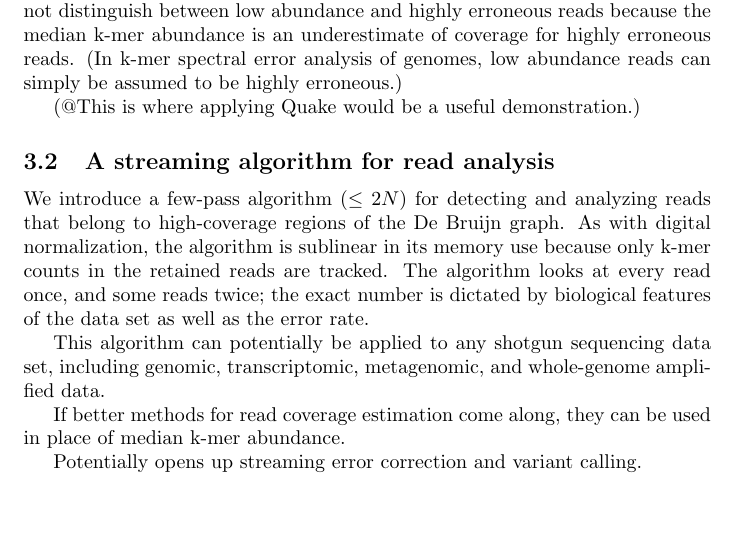
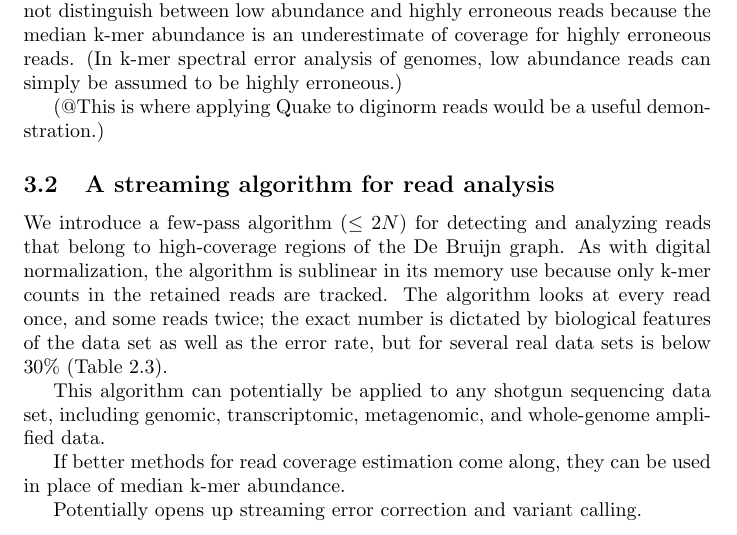
Before and after one commit to ctb/2014-streaming, a LaTeX document (paper/2014-streaming.tex): part of page 9 of 10, cut so that both start at the same text, the shorter picture padded with empty space. Compiled offline with pdfLaTeX.

Commit message:
more updates

```diff
--- a/paper/2014-streaming.tex
+++ b/paper/2014-streaming.tex
@@ -473,10 +473,7 @@ median k-mer abundance is an underestimate of coverage for highly erroneous
 reads.  (In k-mer spectral error analysis of genomes, low abundance reads
 can simply be assumed to be highly erroneous.)
 
-(@This is where applying Quake would be a useful demonstration.)
-
-% Will this apply to all error correctors?
-% -V means that highly erroneous reads are kept, but htye're all low coverage.
+(@This is where applying Quake to diginorm reads would be a useful demonstration.)
 
 \subsection{A streaming algorithm for read analysis}
 
@@ -486,7 +483,8 @@ graph.  As with digital normalization, the algorithm is sublinear in
 its memory use because only k-mer counts in the retained reads are
 tracked.  The algorithm looks at every read once, and some reads
 twice; the exact number is dictated by biological features of the
-data set as well as the error rate.
+data set as well as the error rate, but for several real data sets is below
+30\% (Table~\ref{tab:streaming_counts}).
 
 This algorithm can potentially be applied to any shotgun sequencing
 data set, including genomic, transcriptomic, metagenomic, and
```
Also changed, not shown: paper/2014-streaming.pdf, pipeline/Makefile, 3 other files.
